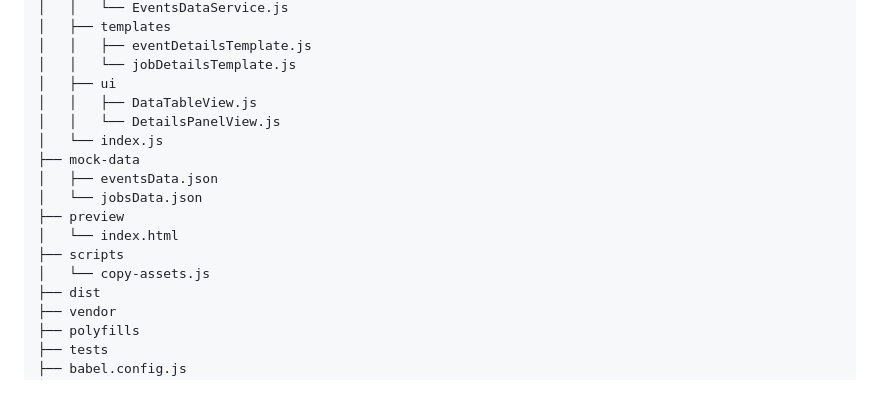
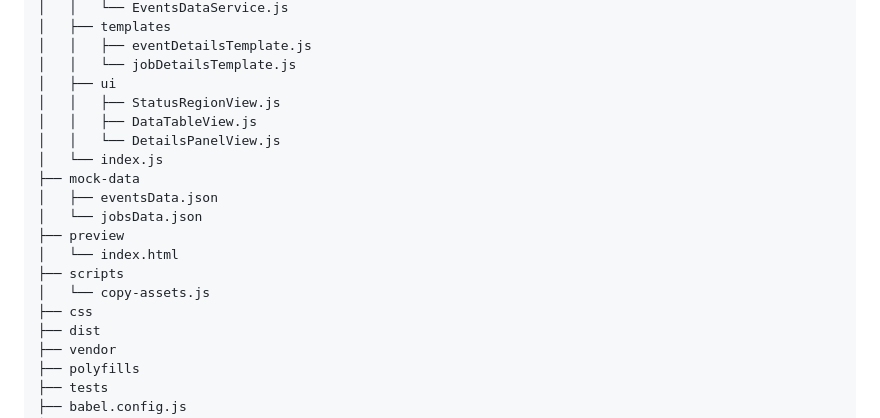
Before and after one commit to joemfernandez/sp-jobs, a Markdown page: README.md, the part around the change. Rendered like a GitHub page; blank space fills up the shorter version.

Commit message:
Update to structure in README

```diff
--- a/README.md
+++ b/README.md
@@ -44,6 +44,7 @@ root
 │   │   ├── eventDetailsTemplate.js
 │   │   └── jobDetailsTemplate.js
 │   ├── ui
+│   │   ├── StatusRegionView.js
 │   │   ├── DataTableView.js
 │   │   └── DetailsPanelView.js
 │   └── index.js
@@ -54,6 +55,7 @@ root
 │   └── index.html
 ├── scripts
 │   └── copy-assets.js
+├── css
 ├── dist
 ├── vendor
 ├── polyfills
```
